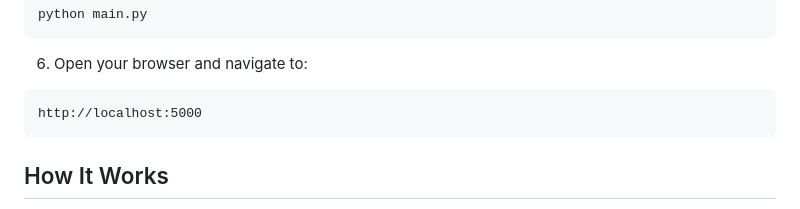
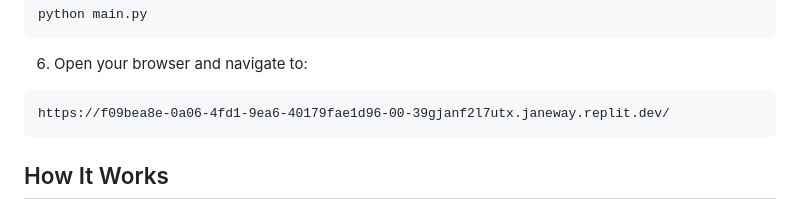
Before and after one commit to Shrey-888/Ai-Project-end-sem, a Markdown page: README.md, the part around the change. Drawn GitHub-style.

````diff
--- a/README.md
+++ b/README.md
@@ -59,7 +59,7 @@ python main.py
 
 6. Open your browser and navigate to:
 ```
-http://localhost:5000
+https://f09bea8e-0a06-4fd1-9ea6-40179fae1d96-00-39gjanf2l7utx.janeway.replit.dev/
 ```
 
 ## How It Works
````
